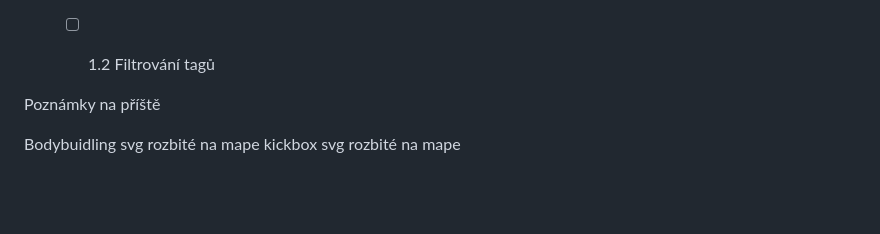
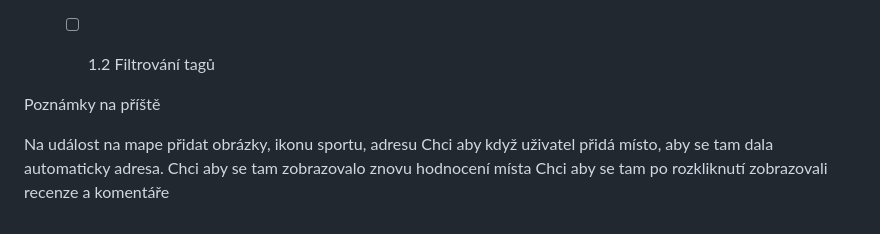
Before and after one commit to AFitzpatrik/Fitmateo, a Markdown page: readme.md, the part around the change. Rendered like a GitHub page; blank space fills up the shorter version.

```diff
--- a/readme.md
+++ b/readme.md
@@ -188,5 +188,7 @@ WORK IN PROGRESS
 
 Poznámky na příště
 
-Bodybuidling svg rozbité na mape
-kickbox svg rozbité na mape
+Na událost na mape přidat obrázky, ikonu sportu, adresu
+Chci aby když uživatel přidá místo, aby se tam dala automaticky adresa.
+Chci aby se tam zobrazovalo znovu hodnocení místa
+Chci aby se tam po rozkliknutí zobrazovali recenze a komentáře
```
